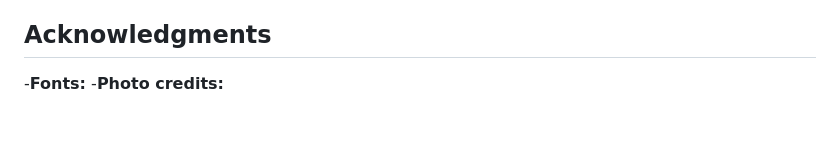
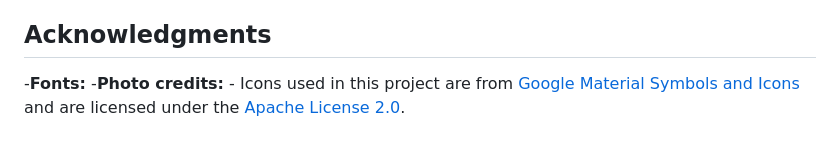
Before and after one commit to ArtanaFio/TOP_To_Do_List, a Markdown page: README.md, the part around the change. GitHub-like rendering.

Commit message:
Update README file with svg credit information

```diff
--- a/README.md
+++ b/README.md
@@ -91,3 +91,4 @@ TOP_To_Do_List/
 ## Acknowledgments
 -**Fonts:**
 -**Photo credits:**
+    - Icons used in this project are from [Google Material Symbols and Icons](https://fonts.google.com/icons) and are licensed under the [Apache License 2.0](https://www.apache.org/licenses/LICENSE-2.0).
```
